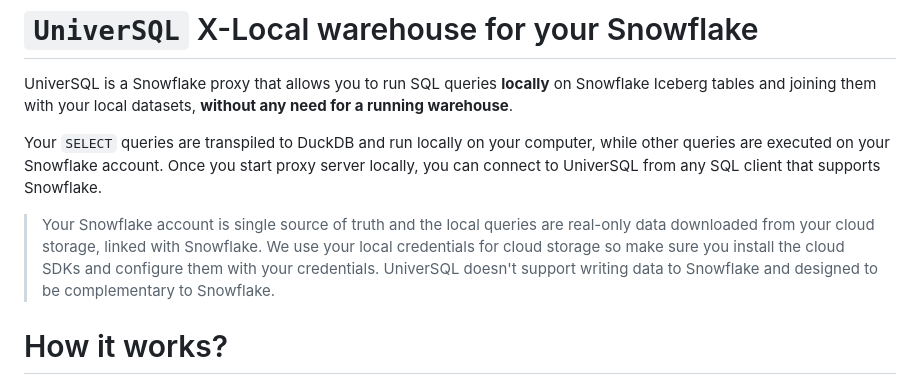
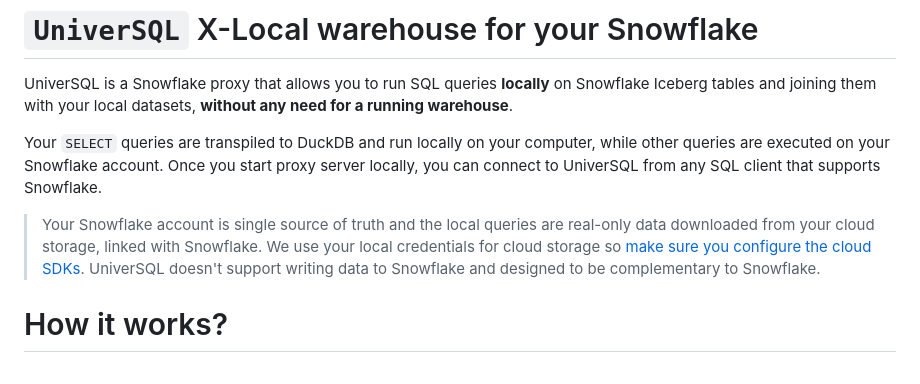
Before and after one commit to buremba/universql, a Markdown page: README.md, the part around one of its changes. Rendered like a GitHub page.

```diff
--- a/README.md
+++ b/README.md
@@ -5,7 +5,8 @@ UniverSQL is a Snowflake proxy that allows you to run SQL queries **locally** on
 Your `SELECT` queries are transpiled to DuckDB and run locally on your computer, while other queries are executed on your Snowflake account.
 Once you start proxy server locally, you can connect to UniverSQL from any SQL client that supports Snowflake.
 
-> Your Snowflake account is single source of truth and the local queries are real-only data downloaded from your cloud storage, linked with Snowflake. We use your local credentials for cloud storage so make sure you install the cloud SDKs and configure them with your credentials.
+> Your Snowflake account is single source of truth and the local queries are real-only data downloaded from your cloud storage, linked with Snowflake.
+> We use your local credentials for cloud storage so [make sure you configure the cloud SDKs](#your-local-credentials-are-used-to-access-the-data-in-data-lake).
 > UniverSQL doesn't support writing data to Snowflake and designed to be complementary to Snowflake.
 
 # How it works?
```
Also changed, not shown: other parts of README.md (+26 -16 lines).
